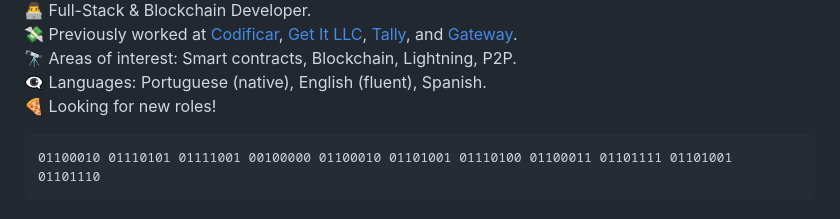
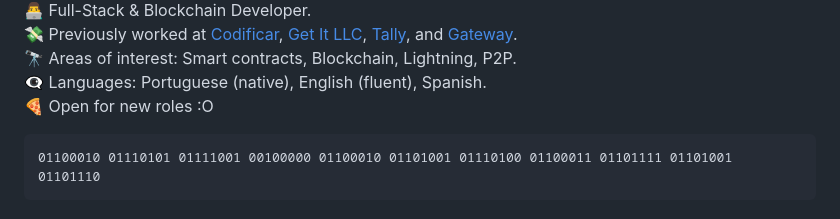
Before and after one commit to afa7789/afa7789, a Markdown page: README.md, the part around the change. Drawn GitHub-style.

```diff
--- a/README.md
+++ b/README.md
@@ -22,7 +22,7 @@ int main() { binary_to_text(); return 0; }
 💸 Previously worked at [Codificar](https://codificar.com.br), [Get It LLC](https://get.it), [Tally](https://tally.xyz), and [Gateway](https://gateway.fm).
 🔭 Areas of interest: Smart contracts, Blockchain, Lightning, P2P.
 👁️‍🗨️ Languages: Portuguese (native), English (fluent), Spanish.
-🍕 Looking for new roles!
+🍕 Open for new roles :O
 
 <!-- 😎 Hobbies: 📖📚 Reading and 🍳🔪 Cooking (I know how to make Pizza). -->
 <!--  💬 Learning Arabic. `لسَّلَامُ عَلَيْكُمْ` and ukrainian `привіт`<br/>-->
```
